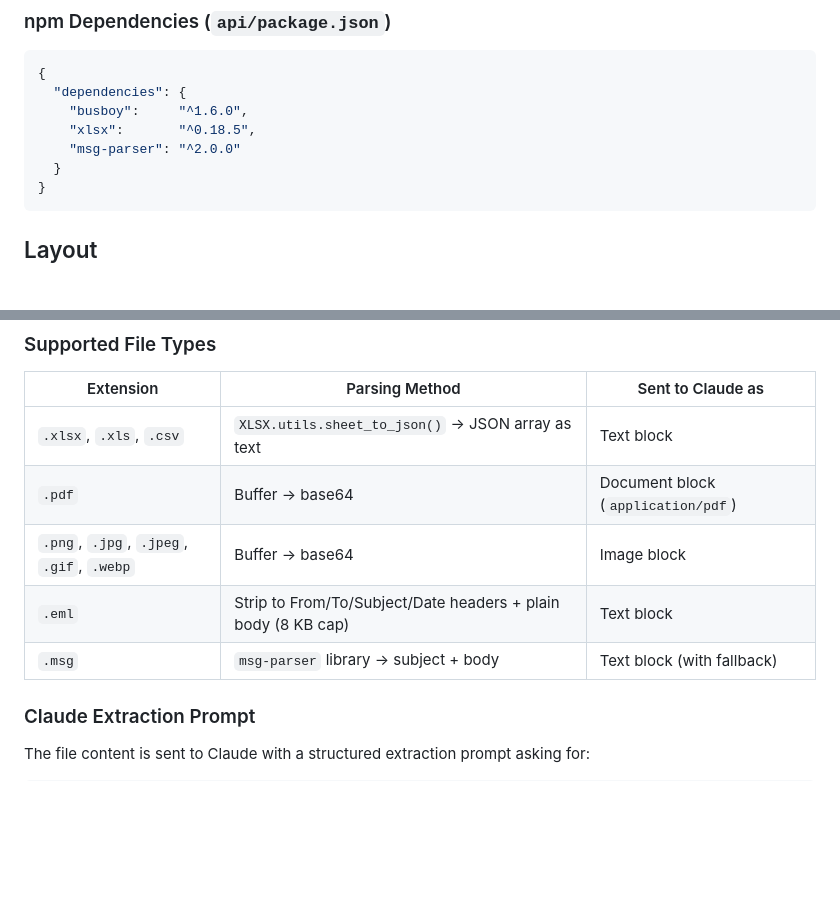
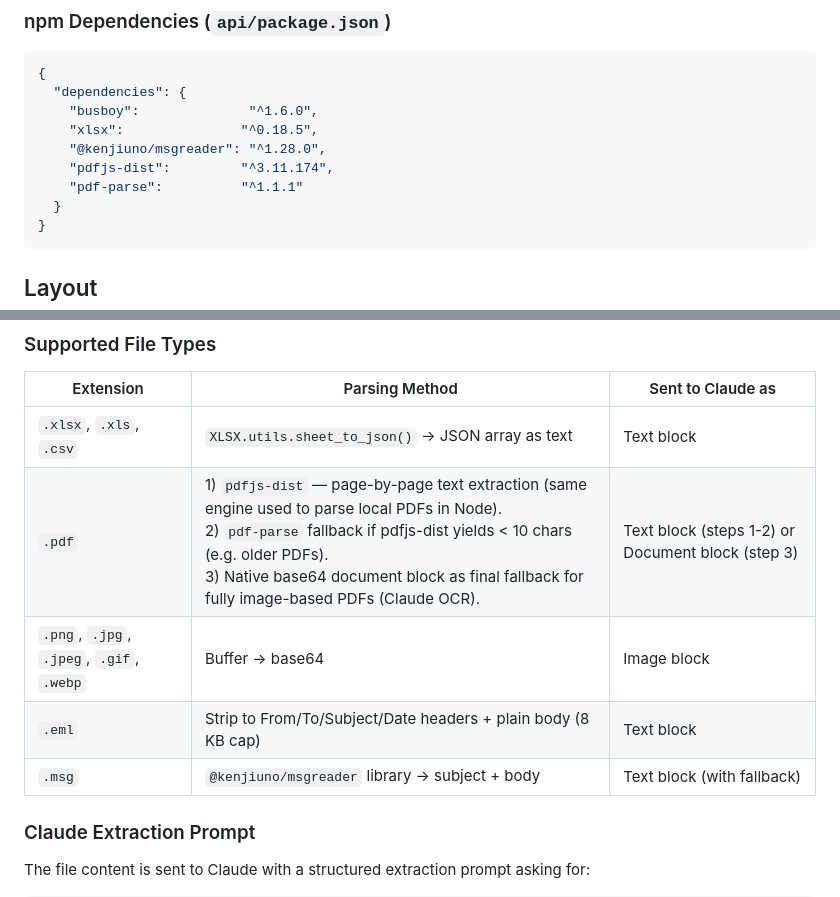
Before and after one commit to gunnargestsson/cloudeventswebsite, a Markdown page: implementations/requirement-6-sales-order-assistant/SPECIFICATION.md, 2 parts joined by grey strips. GitHub-like rendering; blank space fills up the shorter version.

Commit message:
Update specifications

````diff
--- a/implementations/requirement-6-sales-order-assistant/SPECIFICATION.md
+++ b/implementations/requirement-6-sales-order-assistant/SPECIFICATION.md
@@ -36,9 +36,11 @@ A conversational AI assistant powered by Anthropic Claude that helps users creat
 ```json
 {
   "dependencies": {
-    "busboy":     "^1.6.0",
-    "xlsx":       "^0.18.5",
-    "msg-parser": "^2.0.0"
+    "busboy":              "^1.6.0",
+    "xlsx":               "^0.18.5",
+    "@kenjiuno/msgreader": "^1.28.0",
+    "pdfjs-dist":         "^3.11.174",
+    "pdf-parse":          "^1.1.1"
   }
 }
 ```
@@ -187,10 +189,10 @@ Multipart form-data with a single `file` field. Max size: 10 MB.
 | Extension | Parsing Method | Sent to Claude as |
 |---|---|---|
 | `.xlsx`, `.xls`, `.csv` | `XLSX.utils.sheet_to_json()` → JSON array as text | Text block |
-| `.pdf` | Buffer → base64 | Document block (`application/pdf`) |
+| `.pdf` | 1) `pdfjs-dist` — page-by-page text extraction (same engine used to parse local PDFs in Node).<br>2) `pdf-parse` fallback if pdfjs-dist yields < 10 chars (e.g. older PDFs).<br>3) Native base64 document block as final fallback for fully image-based PDFs (Claude OCR). | Text block (steps 1-2) or Document block (step 3) |
 | `.png`, `.jpg`, `.jpeg`, `.gif`, `.webp` | Buffer → base64 | Image block |
 | `.eml` | Strip to From/To/Subject/Date headers + plain body (8 KB cap) | Text block |
-| `.msg` | `msg-parser` library → subject + body | Text block (with fallback) |
+| `.msg` | `@kenjiuno/msgreader` library → subject + body | Text block (with fallback) |
 
 ### Claude Extraction Prompt
 
````
